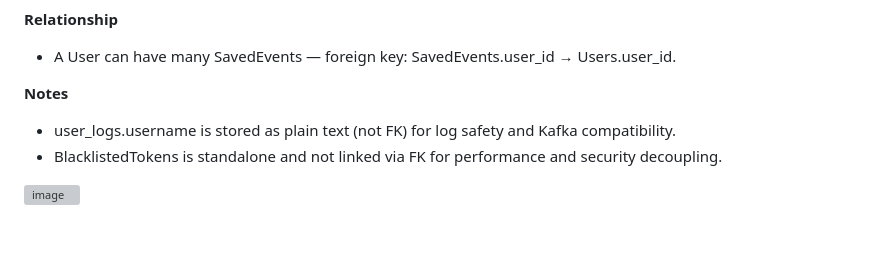
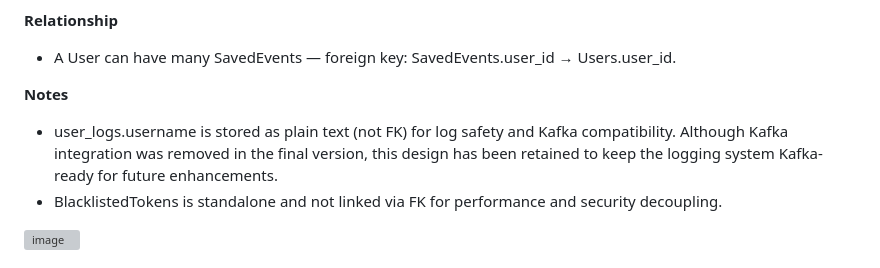
Before and after one commit to stutinainwal14/eventsphere, a Markdown page: README.md, the part around the change. GitHub-like rendering; blank space fills up the shorter version; grey boxes are pictures that could not be loaded.

```diff
--- a/README.md
+++ b/README.md
@@ -237,7 +237,7 @@ Our system uses a relational schema optimized for user authentication, event boo
 - A User can have many SavedEvents — foreign key: SavedEvents.user_id → Users.user_id.
 
 **Notes**
-- user_logs.username is stored as plain text (not FK) for log safety and Kafka compatibility.
+- user_logs.username is stored as plain text (not FK) for log safety and Kafka compatibility. Although Kafka integration was removed in the final version, this design has been retained to keep the logging system Kafka-ready for future enhancements.
 - BlacklistedTokens is standalone and not linked via FK for performance and security decoupling.
 
 <img width="1118" alt="image" src="https://github.com/user-attachments/assets/8fdd1666-6770-4c3f-8be9-cdb1b08a1931" />
```
